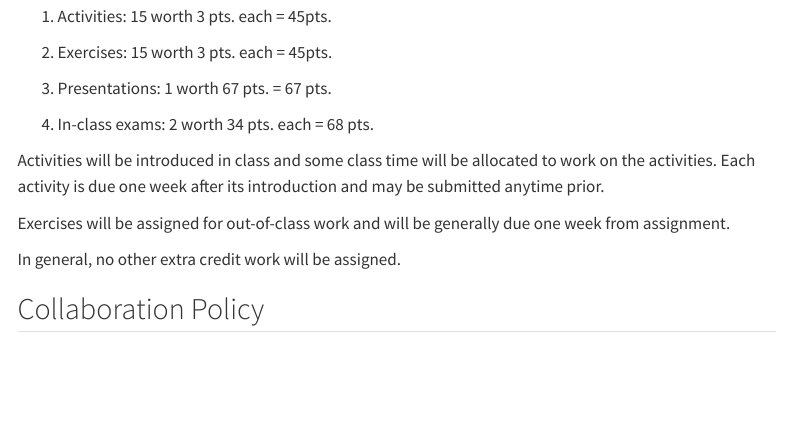
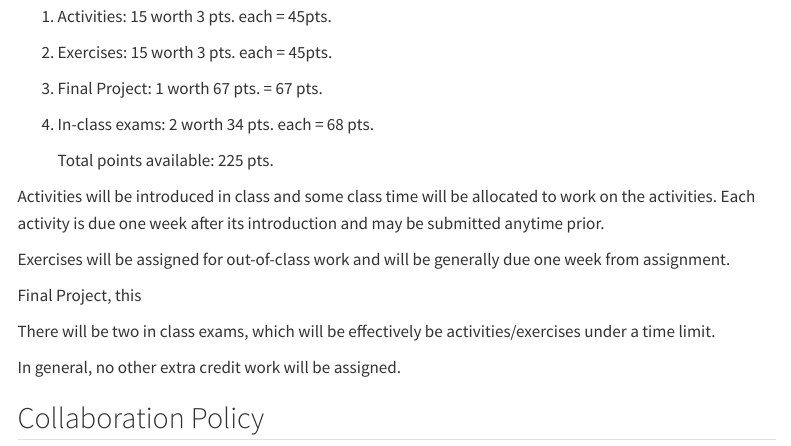
Before and after one commit to hartlead/hartlead.github.io, a Quarto document (DSC_360/DSC_360.qmd): the page in a window 1100 px wide, from 2400 px down. Rendered offline with R 4.5, knitr and Pandoc in place of Quarto, with nearby package versions; menus at the side of the page are left out.

Commit message:
Additions, unfinished

```diff
--- a/DSC_360/DSC_360.qmd
+++ b/DSC_360/DSC_360.qmd
@@ -104,13 +104,19 @@ The assignments for the course are divided into a few categories:
 
 2.  Exercises: 15 worth 3 pts. each = 45pts.
 
-3.  Presentations: 1 worth 67 pts. = 67 pts.
+3.  Final Project: 1 worth 67 pts. = 67 pts.
 
 4.  In-class exams: 2 worth 34 pts. each = 68 pts.
+
+    Total points available: 225 pts.
 
 Activities will be introduced in class and some class time will be allocated to work on the activities. Each activity is due one week after its introduction and may be submitted anytime prior.
 
 Exercises will be assigned for out-of-class work and will be generally due one week from assignment.
+
+Final Project, this
+
+There will be two in class exams, which will be effectively be activities/exercises under a time limit.
 
 In general, no other extra credit work will be assigned.
 
```
